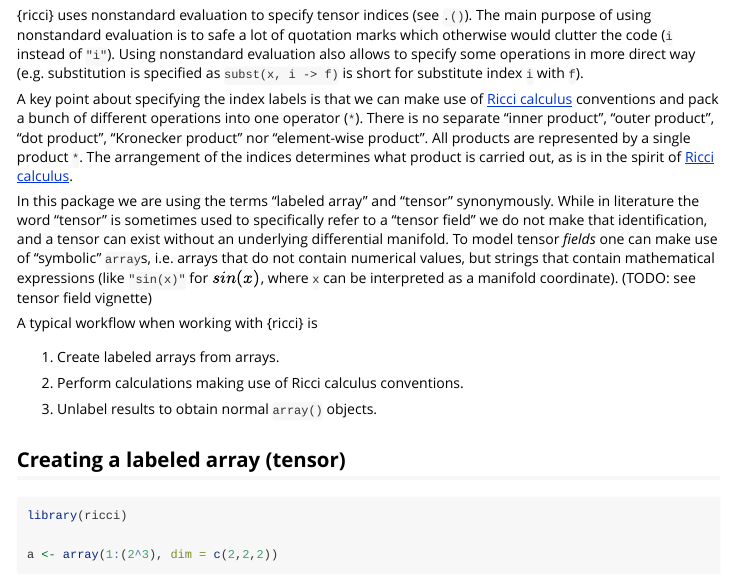
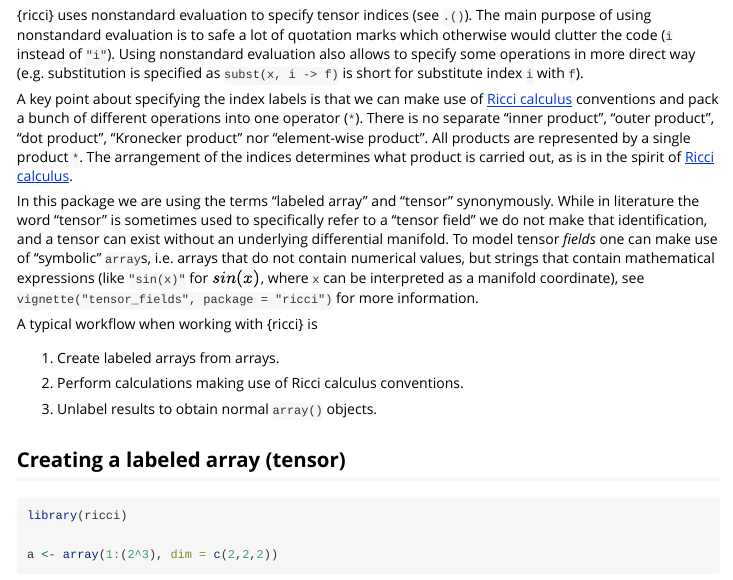
Before and after one commit to lschneiderbauer/ricci, an R Markdown document (vignettes/ricci.Rmd): the page in a window 1100 px wide, from 70 px down. Rendered offline with R 4.5, knitr and Pandoc, with nearby package versions; some code elsewhere in the file could not run offline.

Commit message:
update vignette

```diff
--- a/vignettes/ricci.Rmd
+++ b/vignettes/ricci.Rmd
@@ -19,7 +19,7 @@ knitr::opts_chunk$set(
 A key point about specifying the index labels is that we can make use of [Ricci calculus](https://en.wikipedia.org/wiki/Ricci_calculus) conventions and pack a bunch of different operations into one operator (`*`). There is no separate "inner product", "outer product", "dot product", "Kronecker product" nor "element-wise product". All products are represented by a single product `*`. The arrangement of the indices determines what product is carried out, as is in the spirit of [Ricci calculus](https://en.wikipedia.org/wiki/Ricci_calculus).
 
 In this package we are using the terms "labeled array" and "tensor" synonymously. While in literature the word "tensor" is sometimes used to specifically refer to a "tensor field" we do not make that identification, and a tensor can exist without an underlying differential manifold.
-To model tensor *fields* one can make use of "symbolic" `array`s, i.e. arrays that do not contain numerical values, but strings that contain mathematical expressions (like `"sin(x)"` for $sin(x)$, where `x` can be interpreted as a manifold coordinate). (TODO: see tensor field vignette)
+To model tensor *fields* one can make use of "symbolic" `array`s, i.e. arrays that do not contain numerical values, but strings that contain mathematical expressions (like `"sin(x)"` for $sin(x)$, where `x` can be interpreted as a manifold coordinate), see `vignette("tensor_fields", package = "ricci")` for more information.
 
 A typical workflow when working with {ricci} is
 
```
